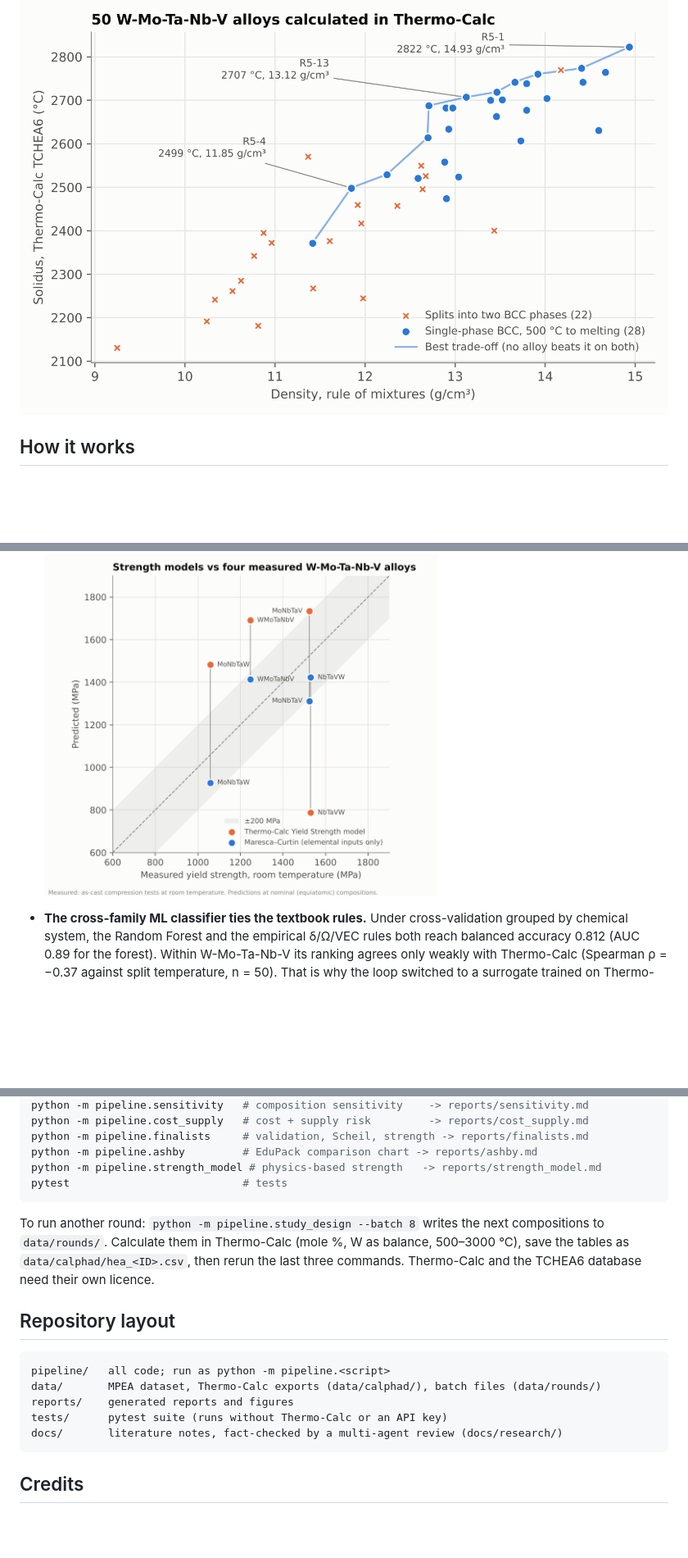
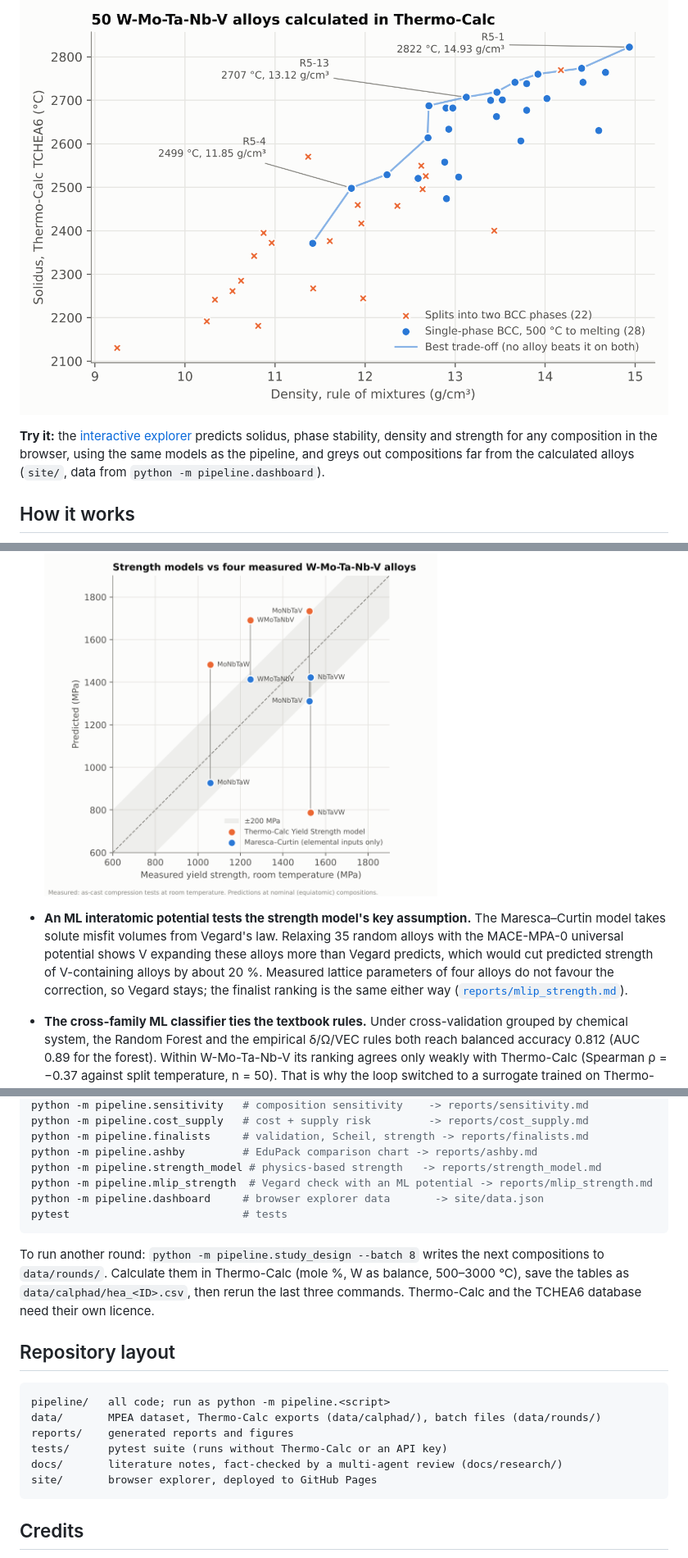
Before and after one commit to SeanMA668/alloy-property-pipeline, a Markdown page: README.md, 3 parts joined by grey strips. Shown at 82% size. Drawn GitHub-style; blank space fills up the shorter version.

````diff
--- a/README.md
+++ b/README.md
@@ -17,6 +17,11 @@ candidates. For strength, a physics-based model with nothing fitted to measured
 measured alloys with a third of the error of Thermo-Calc's built-in model.
 
 ![Solidus vs density for the 50 calculated alloys](reports/figures/melting_vs_density.png)
+
+**Try it:** the [interactive explorer](https://seanma668.github.io/hea-alloy-property-pipeline/)
+predicts solidus, phase stability, density and strength for any composition in the browser,
+using the same models as the pipeline, and greys out compositions far from the calculated
+alloys (`site/`, data from `python -m pipeline.dashboard`).
 
 ## How it works
 
@@ -105,6 +110,13 @@ Details and caveats: [`reports/ashby.md`](reports/ashby.md).
 
   <img src="reports/figures/strength_parity.png" alt="Predicted vs measured yield strength, Thermo-Calc and Maresca-Curtin" width="480">
 
+- **An ML interatomic potential tests the strength model's key assumption.** The
+  Maresca–Curtin model takes solute misfit volumes from Vegard's law. Relaxing 35 random
+  alloys with the MACE-MPA-0 universal potential shows V expanding these alloys more than
+  Vegard predicts, which would cut predicted strength of V-containing alloys by about 20 %.
+  Measured lattice parameters of four alloys do not favour the correction, so Vegard stays;
+  the finalist ranking is the same either way
+  ([`reports/mlip_strength.md`](reports/mlip_strength.md)).
 - **The cross-family ML classifier ties the textbook rules.** Under cross-validation
   grouped by chemical system, the Random Forest and the empirical δ/Ω/VEC rules both reach
   balanced accuracy 0.812 (AUC 0.89 for the forest). Within W-Mo-Ta-Nb-V its ranking
@@ -165,6 +177,8 @@ python -m pipeline.cost_supply   # cost + supply risk         -> reports/cost_su
 python -m pipeline.finalists     # validation, Scheil, strength -> reports/finalists.md
 python -m pipeline.ashby         # EduPack comparison chart -> reports/ashby.md
 python -m pipeline.strength_model # physics-based strength   -> reports/strength_model.md
+python -m pipeline.mlip_strength  # Vegard check with an ML potential -> reports/mlip_strength.md
+python -m pipeline.dashboard     # browser explorer data       -> site/data.json
 pytest                           # tests
 ```
 
@@ -181,6 +195,7 @@ data/       MPEA dataset, Thermo-Calc exports (data/calphad/), batch files (data
 reports/    generated reports and figures
 tests/      pytest suite (runs without Thermo-Calc or an API key)
 docs/       literature notes, fact-checked by a multi-agent review (docs/research/)
+site/       browser explorer, deployed to GitHub Pages
 ```
 
 ## Credits
````
Also changed, not shown: docs/STATUS.md (+11 -4 lines), reports/mlip_strength.md (added, +81 -0 lines), reports/figures/dashboard.png (added), 11 other files.
